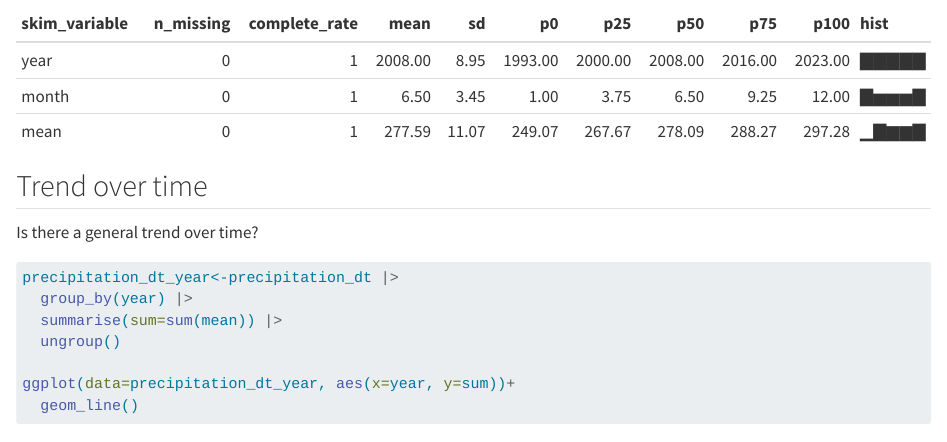
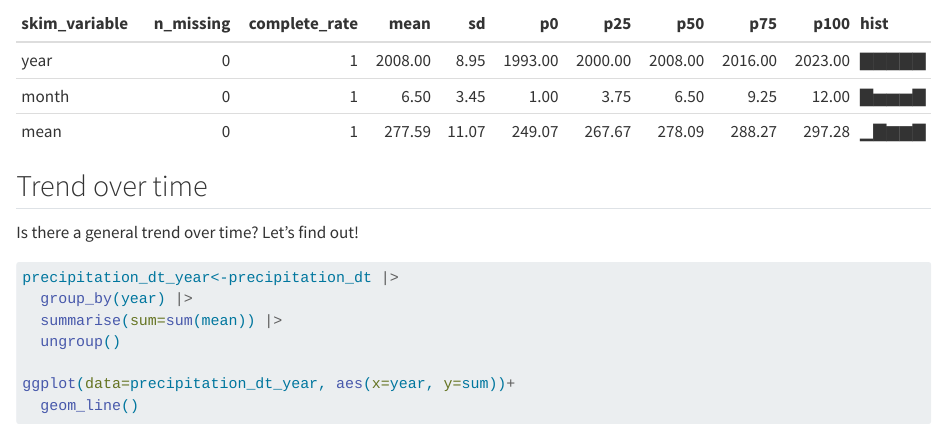
Before and after one commit to Jofou/johaniefournier.com, a Quarto document (content/blog/2025_Precip_qc_EDA/index.qmd): the page in a window 1100 px wide, from 4160 px down. Rendered offline with R 4.5, knitr and Pandoc in place of Quarto, with nearby package versions; some code elsewhere in the file could not run offline; long lines of code are wrapped.

````diff
--- a/content/blog/2025_Precip_qc_EDA/index.qmd
+++ b/content/blog/2025_Precip_qc_EDA/index.qmd
@@ -262,7 +262,7 @@
 
 ## Trend over time
 
-Is there a general trend over time?
+Is there a general trend over time? Let's find out!
 
 ```{r}
 precipitation_dt_year<-precipitation_dt |>
````
Also changed, not shown: content/blog/2025_Precip_qc_EDA/index.md.
